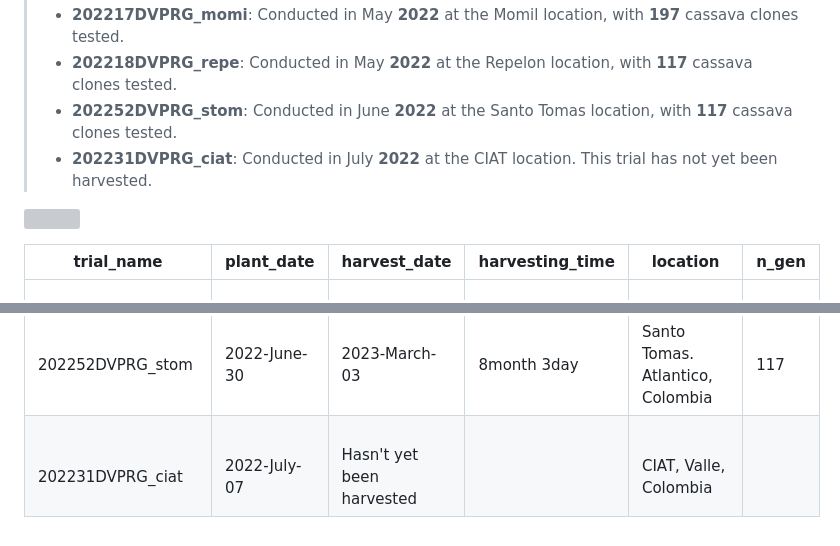
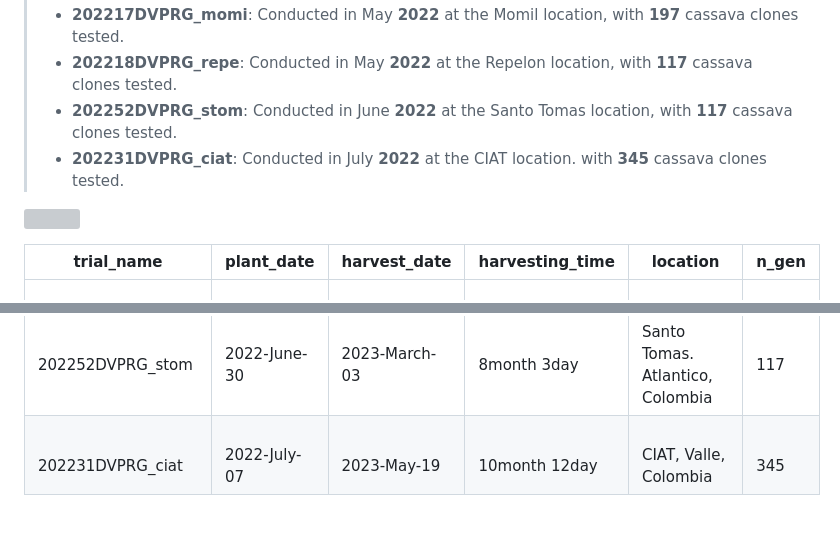
Before and after one commit to Cassava2050/2022DVPRG10env, a Markdown page: README.md, 2 parts joined by grey strips. Rendered like a GitHub page; grey boxes are pictures that could not be loaded.

Commit message:
Update README.md with last trial 202231DVPRG_ciat

```diff
--- a/README.md
+++ b/README.md
@@ -11,7 +11,7 @@ This repo contains the data analysis of 10 DVPRG trials in Colombia. Each trial
 > -   **202217DVPRG_momi**: Conducted in May **2022** at the Momil location, with **197** cassava clones tested.
 > -   **202218DVPRG_repe**: Conducted in May **2022** at the Repelon location, with **117** cassava clones tested.
 > -   **202252DVPRG_stom**: Conducted in June **2022** at the Santo Tomas location, with **117** cassava clones tested.
-> -   **202231DVPRG_ciat**: Conducted in July **2022** at the CIAT location. This trial has not yet been harvested.
+> -   **202231DVPRG_ciat**: Conducted in July **2022** at the CIAT location. with **345** cassava clones tested.
 
 
 
@@ -30,6 +30,6 @@ This repo contains the data analysis of 10 DVPRG trials in Colombia. Each trial
 |    <br>202217DVPRG_momi     |    <br>2022-May-19     |    <br>2023-March-02                |    <br>9month 11day    |    <br>Momil. Cordoba, Colombia            |    <br>135    |
 |    <br>202218DVPRG_repe     |    <br>2022-May-08     |    <br>2023-February-21             |    <br>9month 13day    |    <br>Repelon. Atlantico, Colombia        |    <br>117    |
 |    <br>202252DVPRG_stom     |    <br>2022-June-30    |    <br>2023-March-03                |    <br>8month 3day     |    <br>Santo Tomas. Atlantico, Colombia    |    <br>117    |
-|    <br>202231DVPRG_ciat     |    <br>2022-July-07    |    <br>Hasn't yet been harvested    |    <br>                |    <br>CIAT, Valle, Colombia               |    <br>       |
+|    <br>202231DVPRG_ciat     |    <br>2022-July-07    |    <br>2023-May-19                  |    <br>10month 12day   |    <br>CIAT, Valle, Colombia               |    <br>345    |
 
 </div>
```
Also changed, not shown: other parts of README.md (+1 -1 lines).
